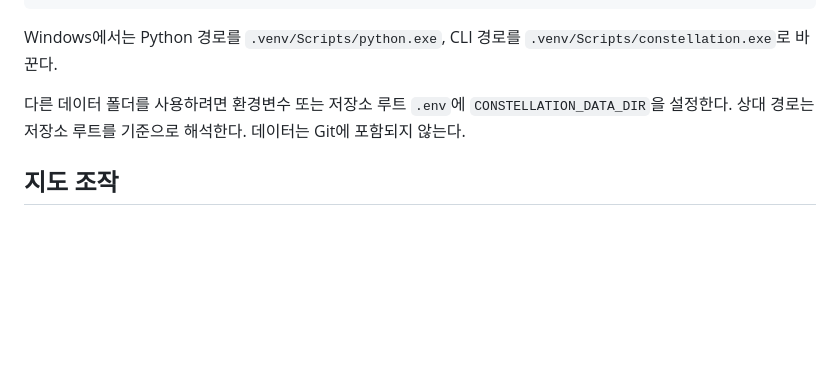
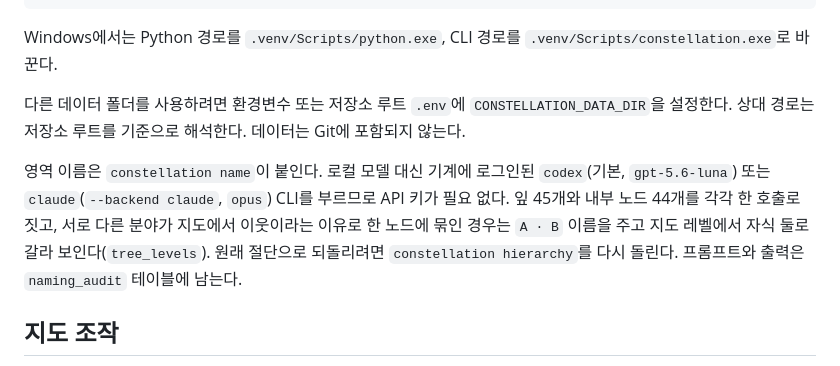
Before and after one commit to Nedian0Brien/Constellation, a Markdown page: README.md, the part around the change. Rendered like a GitHub page; blank space fills up the shorter version.

Commit message:
docs: README에 constellation name의 CLI 백엔드와 불응집 분할을 적는다
Co-Authored-By: Claude Opus 5 <noreply@anthropic.com>

```diff
--- a/README.md
+++ b/README.md
@@ -70,6 +70,8 @@ Windows에서는 Python 경로를 `.venv/Scripts/python.exe`, CLI 경로를 `.ve
 
 다른 데이터 폴더를 사용하려면 환경변수 또는 저장소 루트 `.env`에 `CONSTELLATION_DATA_DIR`을 설정한다. 상대 경로는 저장소 루트를 기준으로 해석한다. 데이터는 Git에 포함되지 않는다.
 
+영역 이름은 `constellation name`이 붙인다. 로컬 모델 대신 기계에 로그인된 `codex`(기본, `gpt-5.6-luna`) 또는 `claude`(`--backend claude`, `opus`) CLI를 부르므로 API 키가 필요 없다. 잎 45개와 내부 노드 44개를 각각 한 호출로 짓고, 서로 다른 분야가 지도에서 이웃이라는 이유로 한 노드에 묶인 경우는 `A · B` 이름을 주고 지도 레벨에서 자식 둘로 갈라 보인다(`tree_levels`). 원래 절단으로 되돌리려면 `constellation hierarchy`를 다시 돌린다. 프롬프트와 출력은 `naming_audit` 테이블에 남는다.
+
 ## 지도 조작
 
 - 점 클릭: 논문 상세. 목록에서 같은 논문을 선택할 수도 있다.
```
